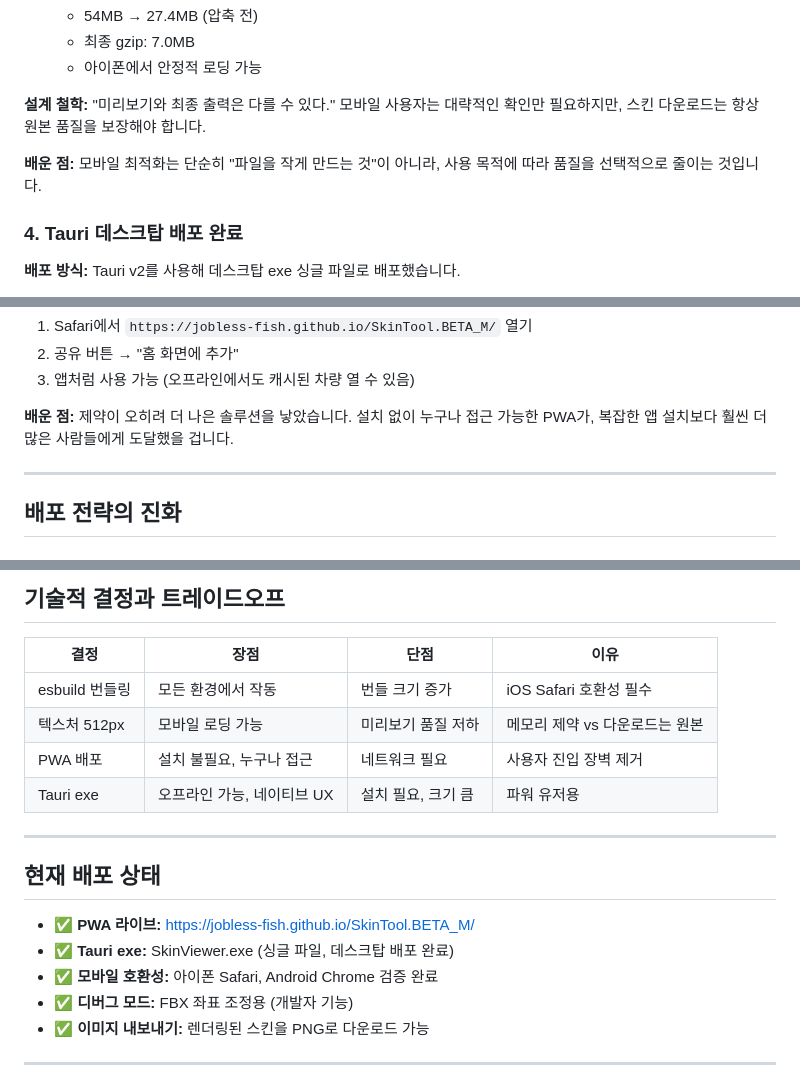
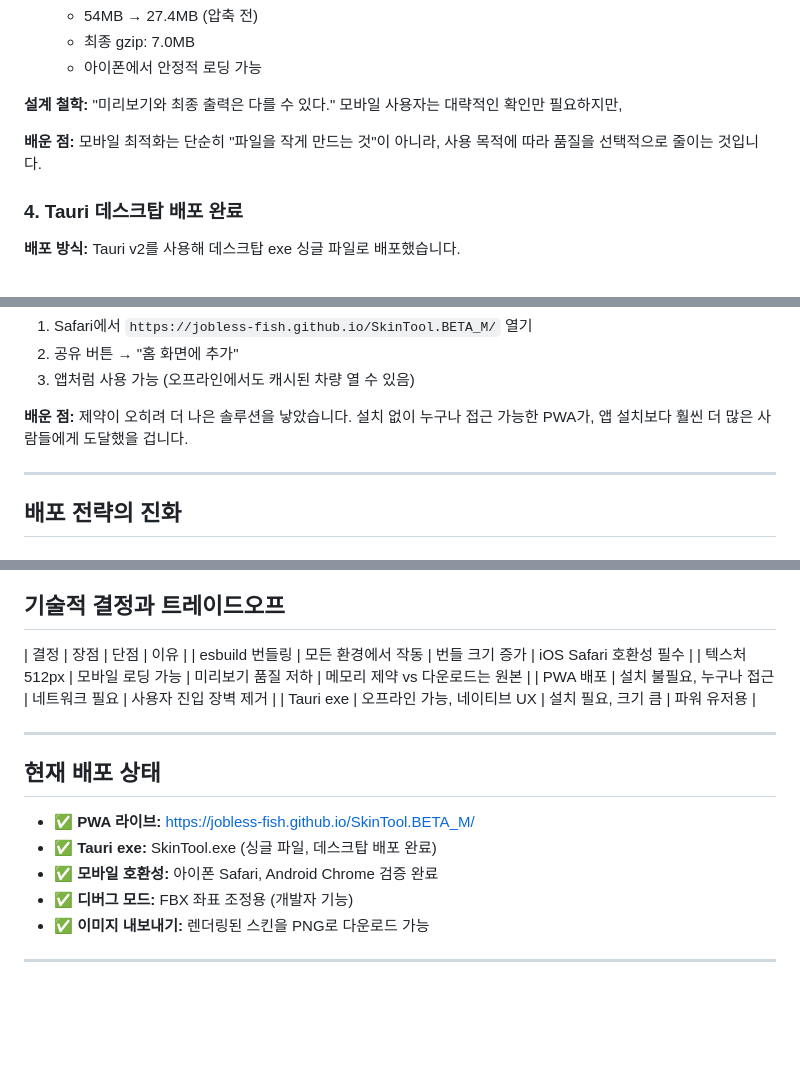
Before and after one commit to jobless-fish/SkinTool.BETA_M, a Markdown page: README.md, 3 parts joined by grey strips. GitHub-like rendering; blank space fills up the shorter version.

```diff
--- a/README.md
+++ b/README.md
@@ -99,10 +113,12 @@ PC에서는 54MB 버전이 문제없이 도는데, 아이폰에서 열면 "불
    - 아이폰에서 안정적 로딩 가능
 
 **설계 철학:**
-"미리보기와 최종 출력은 다를 수 있다." 모바일 사용자는 대략적인 확인만 필요하지만, 스킨 다운로드는 항상 원본 품질을 보장해야 합니다.
+"미리보기와 최종 출력은 다를 수 있다." 모바일 사용자는 대략적인 확인만 필요하지만,
+
 
 **배운 점:**
-모바일 최적화는 단순히 "파일을 작게 만드는 것"이 아니라, 사용 목적에 따라 품질을 선택적으로 줄이는 것입니다.
+모바일 최적화는 단순히 "파일을 작게 만드는 것"이 아니라,
+사용 목적에 따라 품질을 선택적으로 줄이는 것입니다.
 
 ### 4. **Tauri 데스크탑 배포 완료**
 
@@ -159,7 +176,8 @@ iOS 사이드로딩, TestFlight 등 여러 방법을 검토했지만, iOS의 제
 3. 앱처럼 사용 가능 (오프라인에서도 캐시된 차량 열 수 있음)
 
 **배운 점:**
-제약이 오히려 더 나은 솔루션을 낳았습니다. 설치 없이 누구나 접근 가능한 PWA가, 복잡한 앱 설치보다 훨씬 더 많은 사람들에게 도달했을 겁니다.
+제약이 오히려 더 나은 솔루션을 낳았습니다.
+설치 없이 누구나 접근 가능한 PWA가, 앱 설치보다 훨씬 더 많은 사람들에게 도달했을 겁니다.
 
 ---
 
@@ -204,7 +222,6 @@ iOS 사이드로딩, TestFlight 등 여러 방법을 검토했지만, iOS의 제
 ## 기술적 결정과 트레이드오프
 
 | 결정 | 장점 | 단점 | 이유 |
-|------|------|------|------|
 | esbuild 번들링 | 모든 환경에서 작동 | 번들 크기 증가 | iOS Safari 호환성 필수 |
 | 텍스처 512px | 모바일 로딩 가능 | 미리보기 품질 저하 | 메모리 제약 vs 다운로드는 원본 |
 | PWA 배포 | 설치 불필요, 누구나 접근 | 네트워크 필요 | 사용자 진입 장벽 제거 |
@@ -215,7 +232,7 @@ iOS 사이드로딩, TestFlight 등 여러 방법을 검토했지만, iOS의 제
 ## 현재 배포 상태
 
 - ✅ **PWA 라이브:** https://jobless-fish.github.io/SkinTool.BETA_M/
-- ✅ **Tauri exe:** SkinViewer.exe (싱글 파일, 데스크탑 배포 완료)
+- ✅ **Tauri exe:** SkinTool.exe (싱글 파일, 데스크탑 배포 완료)
 - ✅ **모바일 호환성:** 아이폰 Safari, Android Chrome 검증 완료
 - ✅ **디버그 모드:** FBX 좌표 조정용 (개발자 기능)
 - ✅ **이미지 내보내기:** 렌더링된 스킨을 PNG로 다운로드 가능
```
Also changed, not shown: other parts of README.md (+30 -15 lines).
